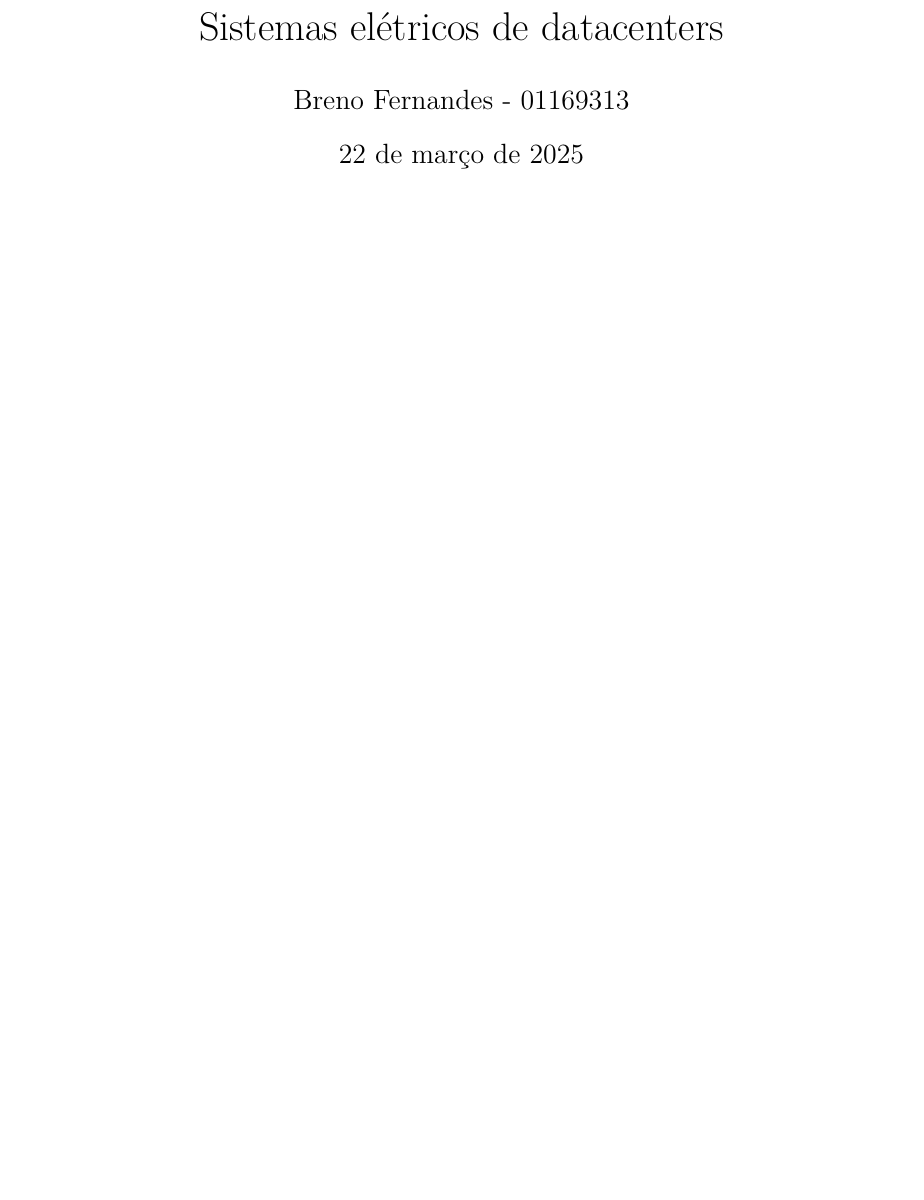
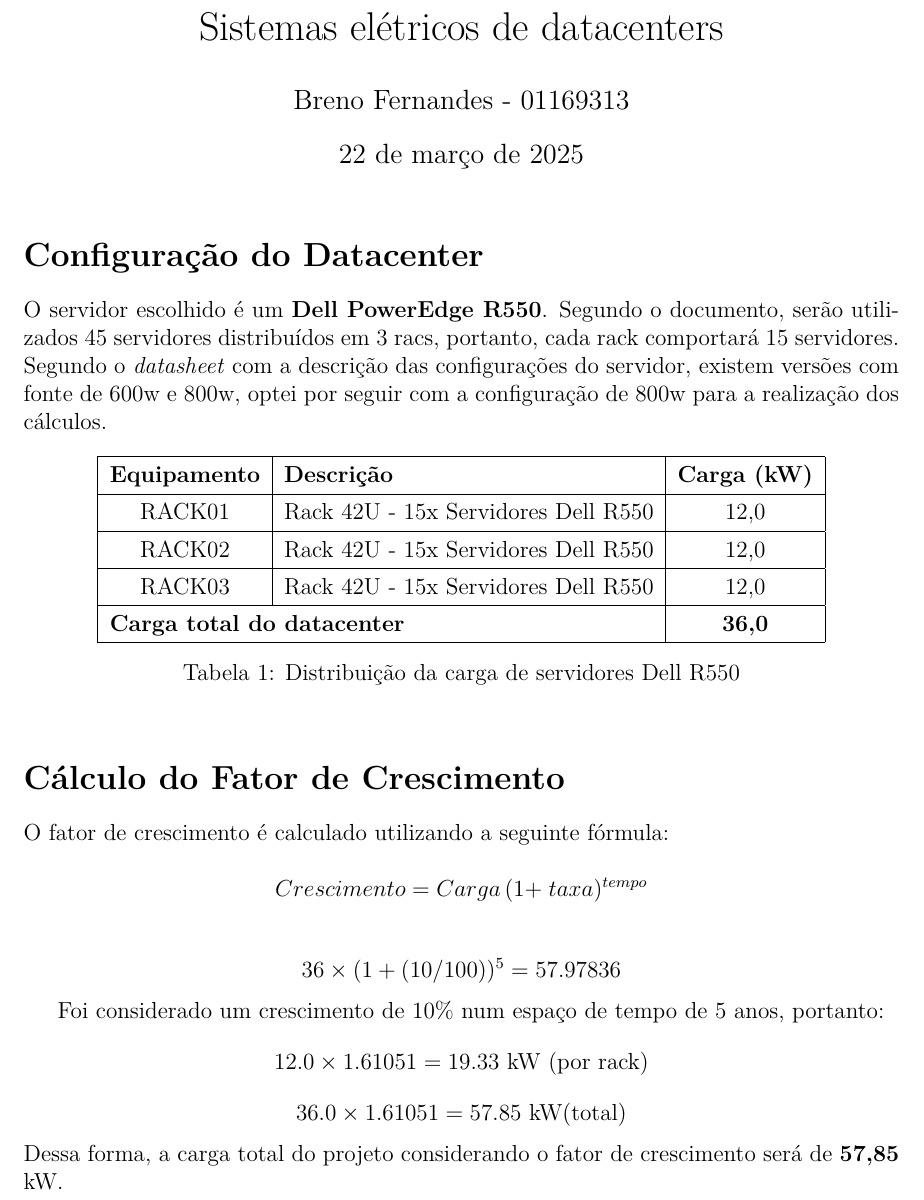
Before and after one commit to windjhammer/documents, a LaTeX document (atividades/2025.2/infraestrutura-datacenters/sistemas-eletricos/SistemasEletricos.tex): part of the page, cut so that both start at the same text, the shorter picture padded with empty space. Compiled offline with pdfLaTeX.

Commit message:
primeira parte atividade sistemas elétricos

```diff
--- a/atividades/2025.2/infraestrutura-datacenters/sistemas-eletricos/SistemasEletricos.tex
+++ b/atividades/2025.2/infraestrutura-datacenters/sistemas-eletricos/SistemasEletricos.tex
@@ -8,6 +6,11 @@
 \usepackage[a4paper, margin=1in]{geometry}
 \usepackage{graphicx}
 \usepackage{hyperref}
+\usepackage{amsmath}
+\usepackage{tabularx}
+\usepackage{booktabs}
+\usepackage{geometry}
+\usepackage{ragged2e}
 
 \title{Sistemas elétricos de datacenters}
 \author{Breno Fernandes - 01169313}
@@ -17,4 +20,48 @@
 
 \maketitle
 
+\section*{Configuração do Datacenter}
+O servidor escolhido é um \textbf{Dell PowerEdge R550}. Segundo o documento, serão utilizados 45 servidores distribuídos em 3 racs, portanto, cada rack comportará 15 servidores.
+Segundo o \textit{datasheet} com a descrição das configurações do servidor, existem versões com fonte de 600w e 800w, optei por seguir com a configuração de 800w para a realização dos cálculos.
+
+\renewcommand{\arraystretch}{1.3}
+\begin{table}[h]
+    \centering
+    \begin{tabular}{|c|l|c|}
+        \hline
+        \textbf{Equipamento} & \textbf{Descrição} & \textbf{Carga (kW)} \\
+        \hline
+        RACK01 & Rack 42U - 15x Servidores Dell R550 & 12,0 \\
+        \hline
+        RACK02 & Rack 42U - 15x Servidores Dell R550 & 12,0 \\
+        \hline
+        RACK03 & Rack 42U - 15x Servidores Dell R550 & 12,0 \\
+        \hline
+        \multicolumn{2}{|l|}{\textbf{Carga total do datacenter}} & \textbf{36,0} \\
+        \hline
+    \end{tabular}
+    \caption{Distribuição da carga de servidores Dell R550}
+\end{table}
+
+\section*{Cálculo do Fator de Crescimento}
+
+O fator de crescimento é calculado utilizando a seguinte fórmula:
+
+\[
+  {Crescimento} = {Carga} \left(1 + \right.{taxa})^{tempo}
+$$$$
+\]
+\[
+36 \times (1 + (10/100))^5 = 57.97836
+\]
+
+Foi considerado um crescimento de 10\% num espaço de tempo de 5 anos, portanto:
+\[
+12.0 \times 1.61051 = 19.33 \ \mathrm{kW} \ (\text{por\ rack})
+\]
+\[
+36.0 \times 1.61051 = 57.85 \ \mathrm{ kW (total)}
+\]
+Dessa forma, a carga total do projeto considerando o fator de crescimento será de \textbf{57,85} kW.
+
 \end{document}
```
Also changed, not shown: atividades/2025.2/infraestrutura-datacenters/sistemas-eletricos/SistemasEletricos.tex (2 more changed lines).
